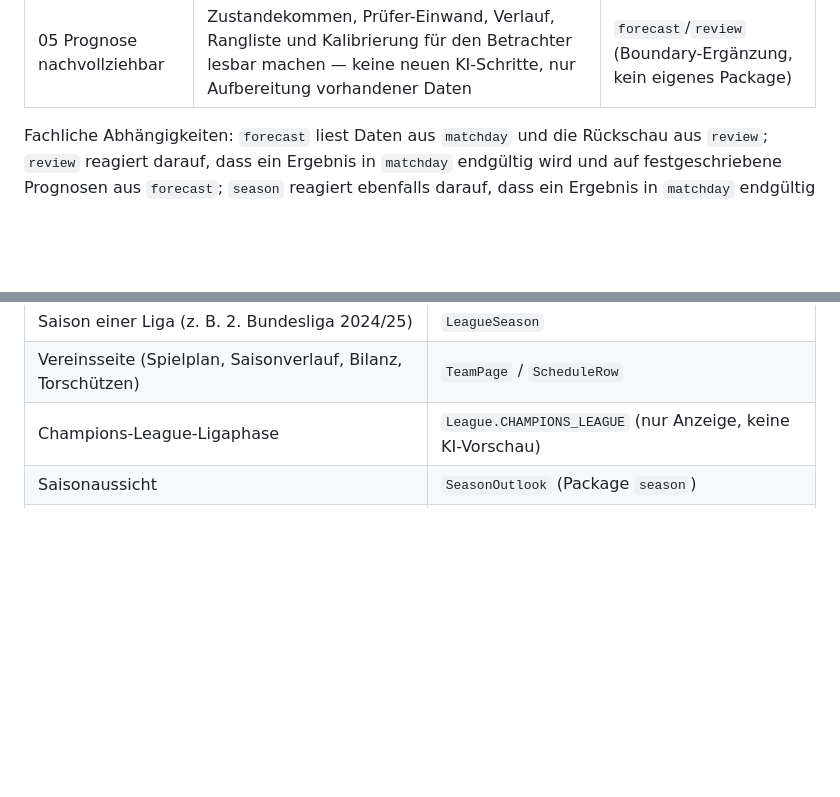
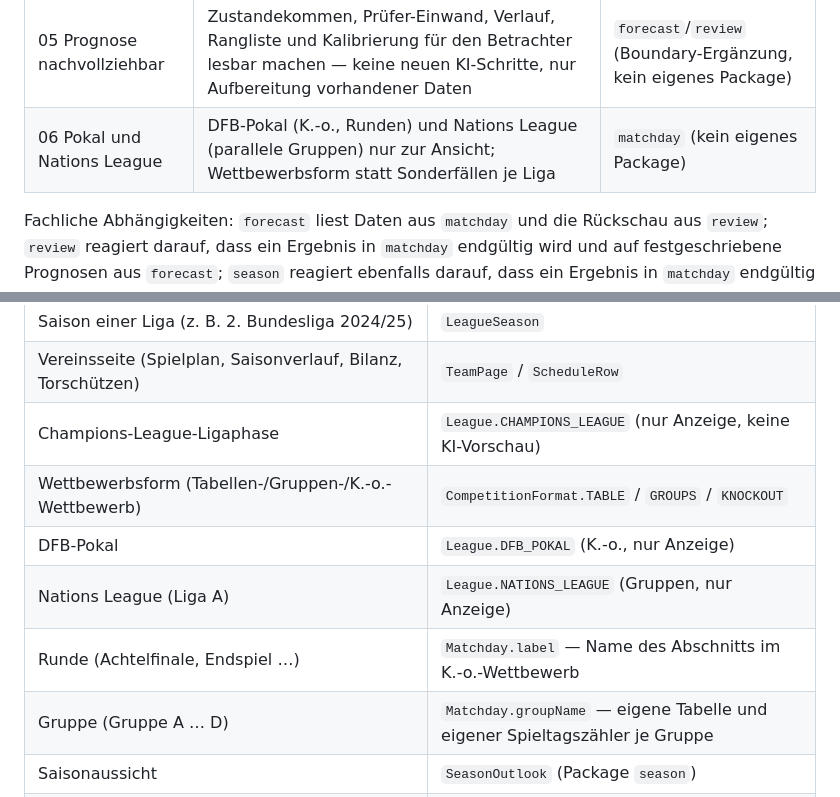
Before and after one commit to mgoericke/rasenradar, a Markdown page: CLAUDE.md, 2 parts joined by grey strips. GitHub-like rendering; blank space fills up the shorter version.

```diff
--- a/CLAUDE.md
+++ b/CLAUDE.md
@@ -53,6 +53,7 @@ Die Features ergeben sich aus den Specs in `docs/specs/`:
 | 03 Rückschau und Lernen | Prognosen gegen endgültige Ergebnisse abgleichen, Ausgangslagen speichern, Vergleichsfälle für neue Prognosen liefern, Trefferbilanz | `review` |
 | 04 Saisonaussicht | Je Mannschaft Wahrscheinlichkeiten für Platzierungsziele der Restsaison, statistisch simuliert, neu berechnet nach jedem beendeten Spieltag | `season` |
 | 05 Prognose nachvollziehbar | Zustandekommen, Prüfer-Einwand, Verlauf, Rangliste und Kalibrierung für den Betrachter lesbar machen — keine neuen KI-Schritte, nur Aufbereitung vorhandener Daten | `forecast`/`review` (Boundary-Ergänzung, kein eigenes Package) |
+| 06 Pokal und Nations League | DFB-Pokal (K.-o., Runden) und Nations League (parallele Gruppen) nur zur Ansicht; Wettbewerbsform statt Sonderfällen je Liga | `matchday` (kein eigenes Package) |
 
 Fachliche Abhängigkeiten: `forecast` liest Daten aus `matchday` und die Rückschau aus `review`; `review` reagiert darauf, dass ein Ergebnis in `matchday` endgültig wird und auf festgeschriebene Prognosen aus `forecast`; `season` reagiert ebenfalls darauf, dass ein Ergebnis in `matchday` endgültig wird (eigenständig von `forecast`/`review`, keine Abhängigkeit zwischen den beiden).
 
@@ -93,6 +94,11 @@ Fachliche Abhängigkeiten: `forecast` liest Daten aus `matchday` und die Rücksc
 | Saison einer Liga (z. B. 2. Bundesliga 2024/25) | `LeagueSeason` |
 | Vereinsseite (Spielplan, Saisonverlauf, Bilanz, Torschützen) | `TeamPage` / `ScheduleRow` |
 | Champions-League-Ligaphase | `League.CHAMPIONS_LEAGUE` (nur Anzeige, keine KI-Vorschau) |
+| Wettbewerbsform (Tabellen-/Gruppen-/K.-o.-Wettbewerb) | `CompetitionFormat.TABLE` / `GROUPS` / `KNOCKOUT` |
+| DFB-Pokal | `League.DFB_POKAL` (K.-o., nur Anzeige) |
+| Nations League (Liga A) | `League.NATIONS_LEAGUE` (Gruppen, nur Anzeige) |
+| Runde (Achtelfinale, Endspiel …) | `Matchday.label` — Name des Abschnitts im K.-o.-Wettbewerb |
+| Gruppe (Gruppe A … D) | `Matchday.groupName` — eigene Tabelle und eigener Spieltagszähler je Gruppe |
 | Saisonaussicht | `SeasonOutlook` (Package `season`) |
 | Platzierungsziel (Meisterschaft, Europapokal, Auf-/Abstieg, Play-off, K.-o.-Runde, Ausscheiden) | `PlacementGoal` — Definition der Schwellenwerte je Liga lebt in `matchday`, da sie dieselbe ist wie bei den Tabellenzonen-Farben |
 | Zustandekommen (einer Prognose) | `ForecastTrace` |
```
Also changed, not shown: docs/specs/spec-01-spieltagsdaten.md (+3 -1 lines), docs/specs/spec-06-pokal-und-nations-league.md (added, +127 -0 lines).
